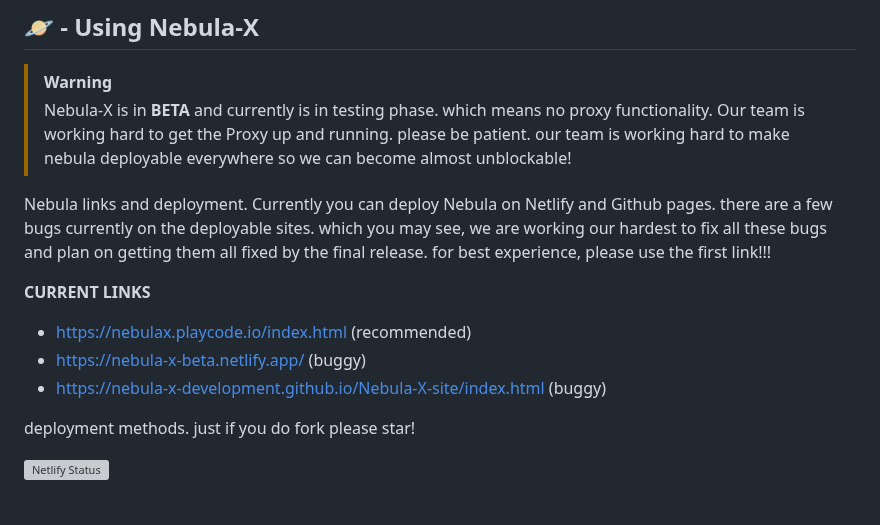
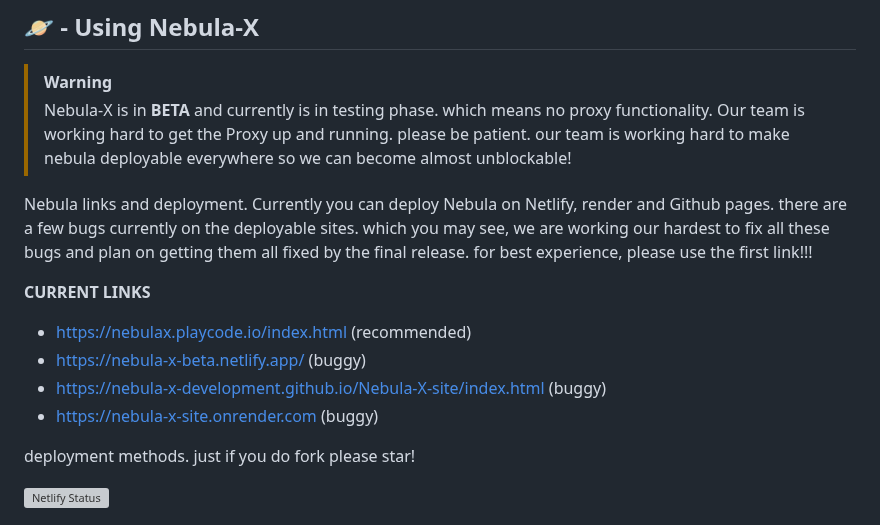
Before and after one commit to Nebula-X-Development/Nebula-X, a Markdown page: README.md, the part around the change. Drawn GitHub-style; grey boxes are pictures that could not be loaded.

```diff
--- a/README.md
+++ b/README.md
@@ -45,12 +45,13 @@ v2.0.0 notes
 > Our team is working hard to get the Proxy up and running. please be patient.
 > our team is working hard to make nebula deployable everywhere so we can become almost unblockable!
 
-Nebula links and deployment. Currently you can deploy Nebula on Netlify and Github pages. there are a few bugs currently on the deployable sites. which you may see, we are working our hardest to fix all these bugs and plan on getting them all fixed by the final release.  for best experience, please use the first link!!!
+Nebula links and deployment. Currently you can deploy Nebula on Netlify, render and Github pages. there are a few bugs currently on the deployable sites. which you may see, we are working our hardest to fix all these bugs and plan on getting them all fixed by the final release.  for best experience, please use the first link!!!
 
 **CURRENT LINKS**
 - https://nebulax.playcode.io/index.html (recommended)
 - https://nebula-x-beta.netlify.app/ (buggy)
 - https://nebula-x-development.github.io/Nebula-X-site/index.html (buggy)
+- https://nebula-x-site.onrender.com (buggy)
 
 deployment methods. just if you do fork please star!
 
```
